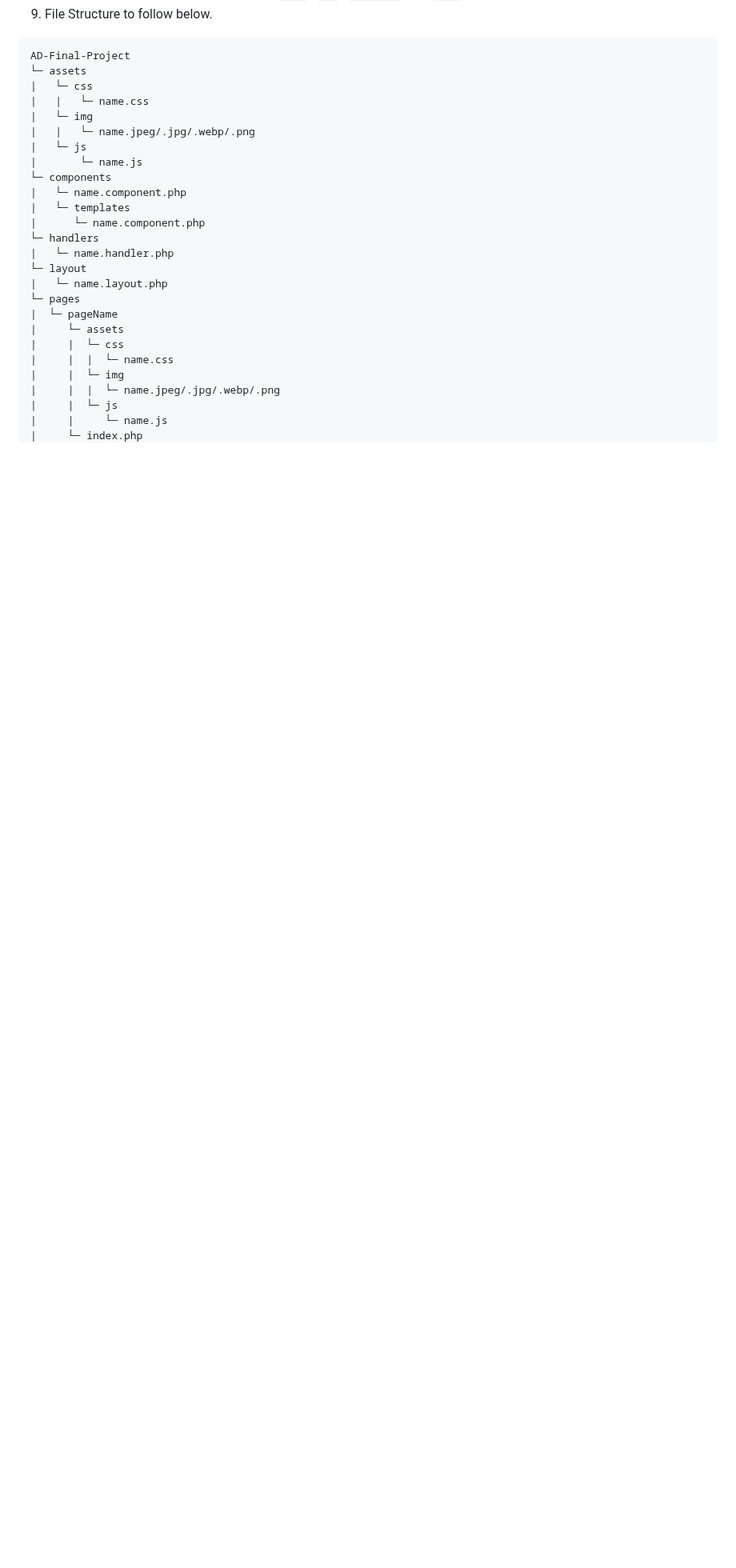
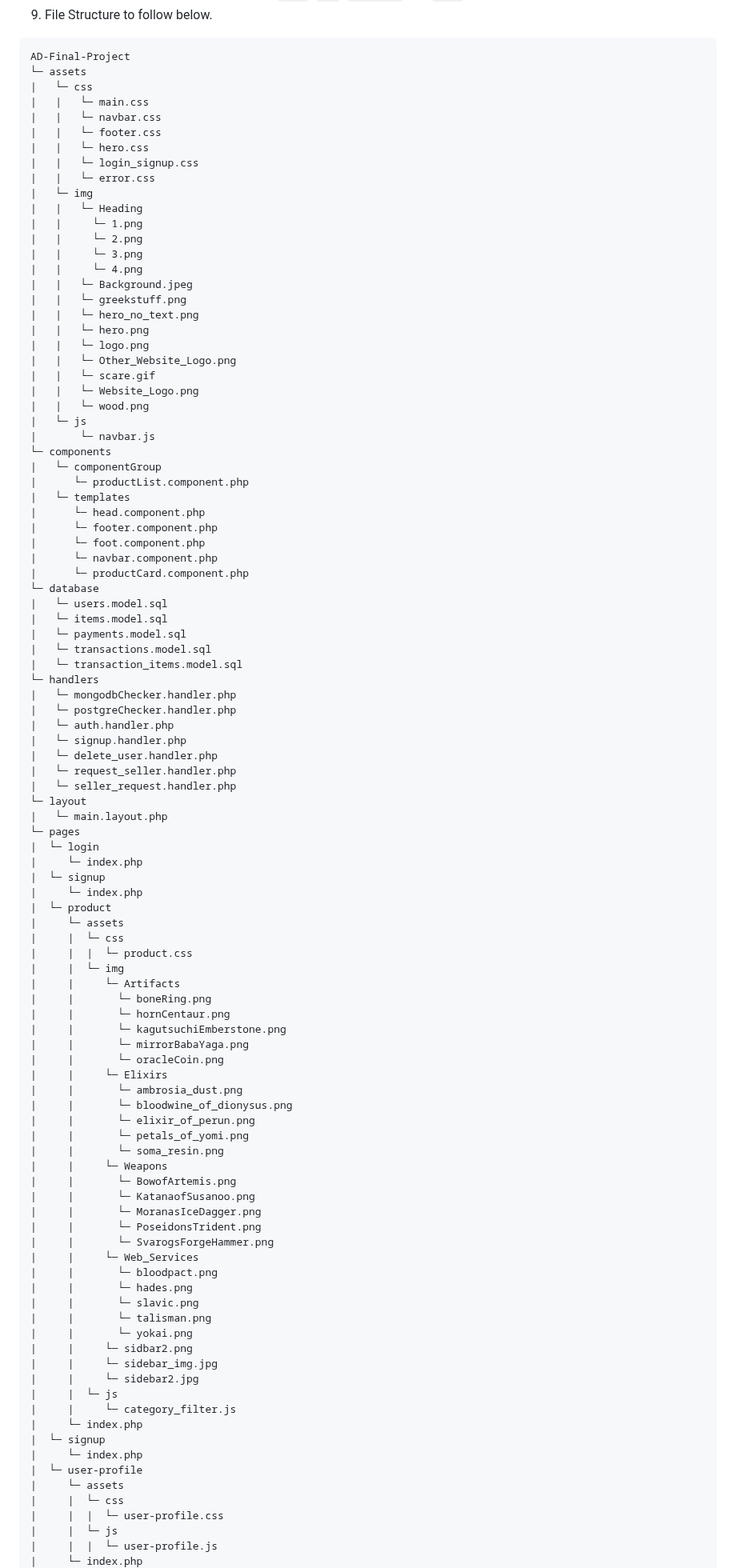
Before and after one commit to a-manalo/AD-Final-Project, a Markdown page: readme.md, the part around one of its changes. Shown at 80% size. GitHub-like rendering; blank space fills up the shorter version.

Commit message:
docs(readme.md): new update according to project
- removed TODOs
- added logo
- changed short description
- added overview and key components
- added resources

```diff
--- a/readme.md
+++ b/readme.md
@@ -105,27 +115,101 @@ Description of the project in details.
 AD-Final-Project
 └─ assets
 |   └─ css
-|   |   └─ name.css
+|   |   └─ main.css
+|   |   └─ navbar.css
+|   |   └─ footer.css
+|   |   └─ hero.css
+|   |   └─ login_signup.css
+|   |   └─ error.css
 |   └─ img
-|   |   └─ name.jpeg/.jpg/.webp/.png
+|   |   └─ Heading
+|   |     └─ 1.png
+|   |     └─ 2.png
+|   |     └─ 3.png
+|   |     └─ 4.png
+|   |   └─ Background.jpeg
+|   |   └─ greekstuff.png
+|   |   └─ hero_no_text.png
+|   |   └─ hero.png
+|   |   └─ logo.png
+|   |   └─ Other_Website_Logo.png
+|   |   └─ scare.gif
+|   |   └─ Website_Logo.png
+|   |   └─ wood.png
 |   └─ js
-|       └─ name.js
+|       └─ navbar.js
 └─ components
-|   └─ name.component.php
+|   └─ componentGroup
+|      └─ productList.component.php
 |   └─ templates
-|      └─ name.component.php
+|      └─ head.component.php
+|      └─ footer.component.php
+|      └─ foot.component.php
+|      └─ navbar.component.php
+|      └─ productCard.component.php
+└─ database
+|   └─ users.model.sql
+|   └─ items.model.sql
+|   └─ payments.model.sql
+|   └─ transactions.model.sql
+|   └─ transaction_items.model.sql
 └─ handlers
-|   └─ name.handler.php
+|   └─ mongodbChecker.handler.php
+|   └─ postgreChecker.handler.php
+|   └─ auth.handler.php
+|   └─ signup.handler.php
+|   └─ delete_user.handler.php
+|   └─ request_seller.handler.php
+|   └─ seller_request.handler.php
 └─ layout
-|   └─ name.layout.php
+|   └─ main.layout.php
 └─ pages
-|  └─ pageName
+|  └─ login
+|     └─ index.php
+|  └─ signup
+|     └─ index.php
+|  └─ product
 |     └─ assets
 |     |  └─ css
-|     |  |  └─ name.css
+|     |  |  └─ product.css
 |     |  └─ img
-|     |  |  └─ name.jpeg/.jpg/.webp/.png
+|     |     └─ Artifacts
+|     |       └─ boneRing.png
+|     |       └─ hornCentaur.png
+|     |       └─ kagutsuchiEmberstone.png
+|     |       └─ mirrorBabaYaga.png
+|     |       └─ oracleCoin.png
+|     |     └─ Elixirs
+|     |       └─ ambrosia_dust.png
+|     |       └─ bloodwine_of_dionysus.png
+|     |       └─ elixir_of_perun.png
+|     |       └─ petals_of_yomi.png
+|     |       └─ soma_resin.png
+|     |     └─ Weapons
+|     |       └─ BowofArtemis.png
+|     |       └─ KatanaofSusanoo.png
+|     |       └─ MoranasIceDagger.png
+|     |       └─ PoseidonsTrident.png
+|     |       └─ SvarogsForgeHammer.png
+|     |     └─ Web_Services
+|     |       └─ bloodpact.png
+|     |       └─ hades.png
+|     |       └─ slavic.png
+|     |       └─ talisman.png
+|     |       └─ yokai.png
+|     |     └─ sidbar2.png
+|     |     └─ sidebar_img.jpg
+|     |     └─ sidebar2.jpg
 |     |  └─ js
-|     |     └─ name.js
+|     |     └─ category_filter.js
+|     └─ index.php
+|  └─ signup
+|     └─ index.php
+|  └─ user-profile
+|     └─ assets
+|     |  └─ css
+|     |  |  └─ user-profile.css
+|     |  └─ js
+|     |  |  └─ user-profile.js
 |     └─ index.php
 └─ staticData
```
Also changed, not shown: other parts of readme.md (+51 -24 lines).
